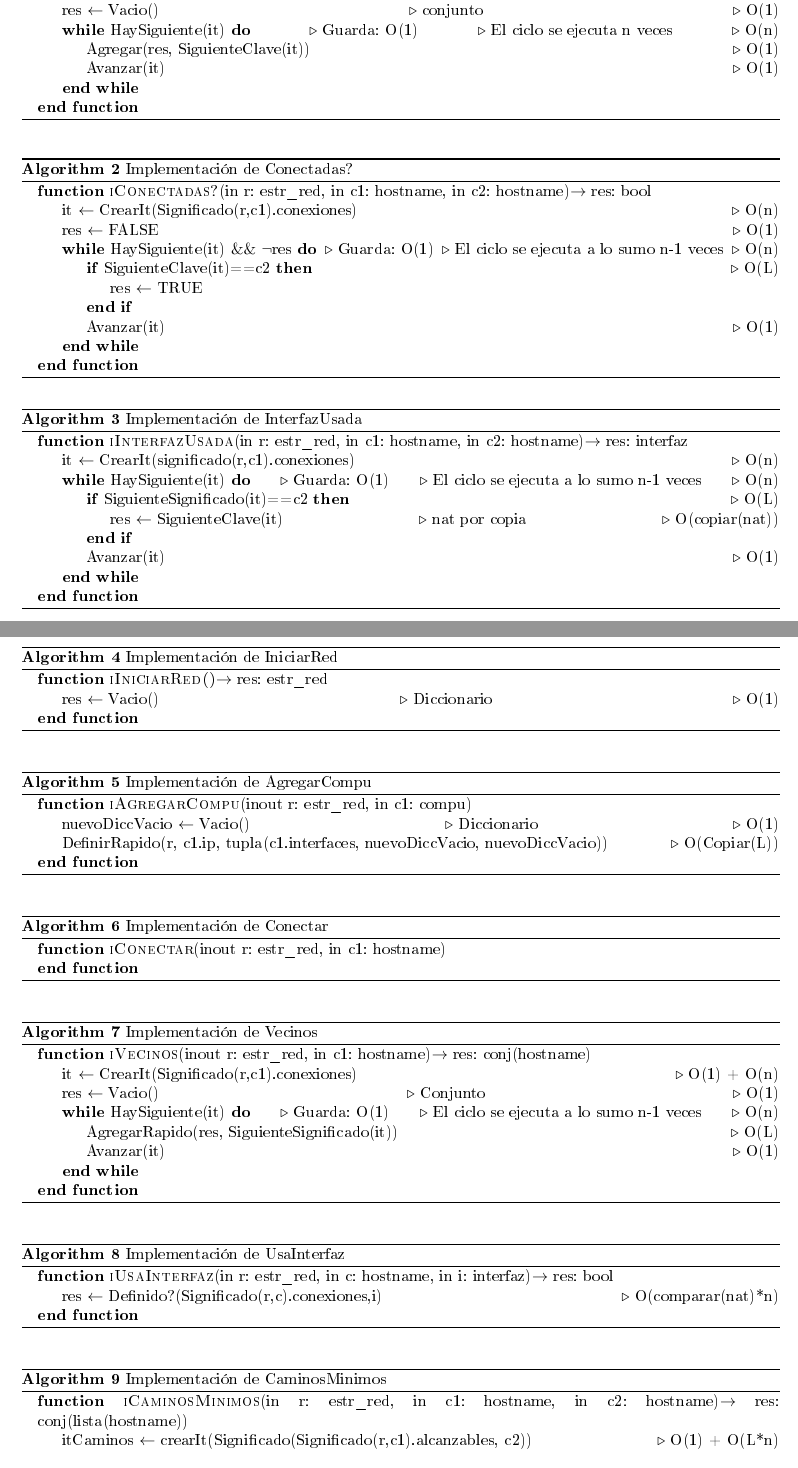
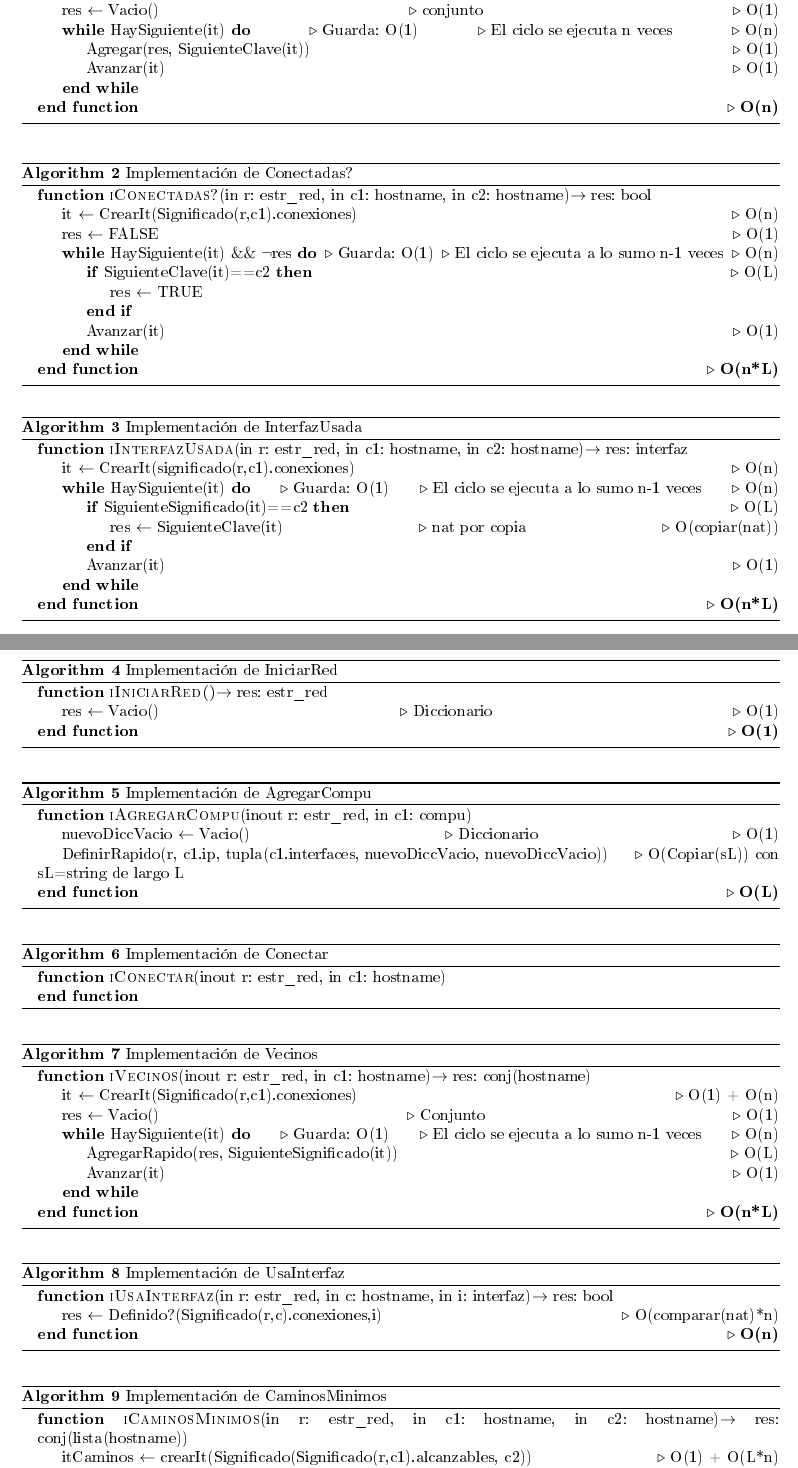
Before and after one commit to axelmaddonni/algo2-tps, a LaTeX document (tp2/informe.tex, which reads tp2/Red.tex): two parts of pages 7 and 8 of 27, joined at a grey line, cut so that both start at the same text. The pictures show the PDF file tp2/informe.pdf that the author committed with the source.

Commit message:
algunas complejidades de red

```diff
--- a/tp2/Red.tex
+++ b/tp2/Red.tex
@@ -259,7 +259,7 @@ FI}
 		\State Agregar(res, SiguienteClave(it)) \Comment{O(1)}
 		\State Avanzar(it) \Comment{O(1)}
 	\EndWhile
-\EndFunction
+\EndFunction \Comment{\textbf{O(n)}}
 \end{algorithmic}
 \end{algorithm}
 
@@ -290,7 +290,7 @@ FI}
 		\EndIf
 		\State Avanzar(it) \Comment{O(1)}
 	\EndWhile
-\EndFunction
+\EndFunction \Comment{\textbf{O(n*L)}}
 \end{algorithmic}
 \end{algorithm}
 
@@ -299,7 +299,7 @@ FI}
 \begin{algorithmic}[0]
 \Function{iIniciarRed()}{}{$\rightarrow$ res: estr\_red}
 	\State res $\gets$ Vacio() \Comment{Diccionario} \Comment{O(1)}
-\EndFunction
+\EndFunction \Comment{\textbf{O(1)}}
 \end{algorithmic}
 \end{algorithm}
 
@@ -308,8 +308,8 @@ FI}
 \begin{algorithmic}[0]
 \Function{iAgregarCompu}{inout r: estr\_red, in c1: compu}{}
 	\State nuevoDiccVacio $\gets$ Vacio() \Comment{Diccionario} \Comment{O(1)}
-	\State DefinirRapido(r, c1.ip, tupla(c1.interfaces, nuevoDiccVacio, nuevoDiccVacio)) \Comment{O(Copiar(L))}
-\EndFunction
+	\State DefinirRapido(r, c1.ip, tupla(c1.interfaces, nuevoDiccVacio, nuevoDiccVacio)) \Comment{O(Copiar(sL)) con sL=string de largo L}
+\EndFunction \Comment{\textbf{O(L)}}
 \end{algorithmic}
 \end{algorithm}
 
@@ -332,7 +332,7 @@ FI}
 		\State AgregarRapido(res, SiguienteSignificado(it)) \Comment{O(L)}
 		\State Avanzar(it) \Comment{O(1)}
 	\EndWhile
-\EndFunction
+\EndFunction \Comment{\textbf{O(n*L)}}
 \end{algorithmic}
 \end{algorithm}
 
@@ -341,7 +341,7 @@ FI}
 \begin{algorithmic}[0]
 \Function{iUsaInterfaz}{in r: estr\_red, in c: hostname, in i: interfaz}{$\rightarrow$ res: bool}
 	\State res $\gets$ Definido?(Significado(r,c).conexiones,i) \Comment{O(comparar(nat)*n)}
-\EndFunction
+\EndFunction \Comment{\textbf{O(n)}}
 \end{algorithmic}
 \end{algorithm}
 
@@ -364,7 +364,7 @@ FI}
 \begin{algorithmic}[0]
 \Function{iHayCamino?}{in r: estr\_red, in c1: hostname, in c2: hostname}{$\rightarrow$ res: bool}
 	\State res $\gets$ Definido?(Significado(r,c1).alcanzables, c2) \Comment{O(n*n)}
-\EndFunction
+\EndFunction \Comment{\textbf{O(n*n)}}
 \end{algorithmic}
 \end{algorithm}
 
```
Also changed, not shown: tp2/informe.pdf, tp2/Red.tex (4 more changed lines), 3 other files.
